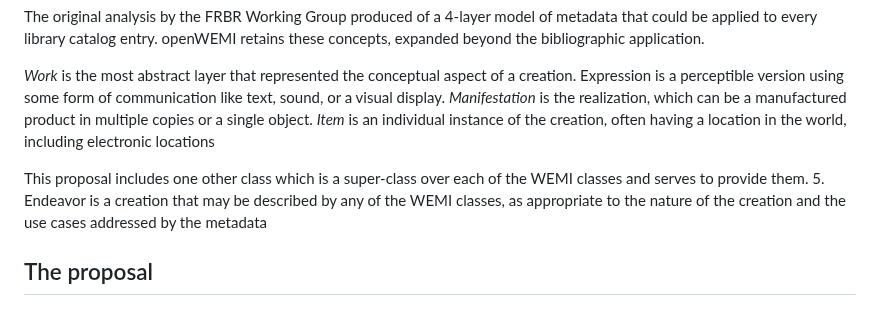
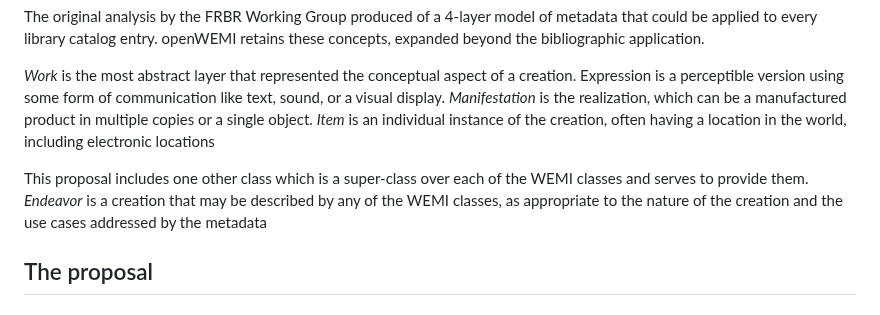
Before and after one commit to dcmi/openwemi, a Markdown page: docs/index.md, the part around the change. GitHub-like rendering.

Commit message:
minor typo

```diff
--- a/docs/index.md
+++ b/docs/index.md
@@ -21,8 +21,7 @@ The original analysis by the FRBR Working Group produced of a 4-layer model of m
 
 *Work* is the most abstract layer that represented the conceptual aspect of a creation. Expression is a perceptible version using some form of communication like text, sound, or a visual display. *Manifestation* is the realization, which can be a manufactured product in multiple copies or a single object. *Item* is an individual instance of the creation, often having a location in the world, including electronic locations
 
-This proposal includes one other class which is a super-class over each of the WEMI classes and serves to provide them.
-5. Endeavor is a creation that may be described by any of the WEMI classes, as appropriate to the nature of the creation and the use cases addressed by the metadata
+This proposal includes one other class which is a super-class over each of the WEMI classes and serves to provide them. *Endeavor* is a creation that may be described by any of the WEMI classes, as appropriate to the nature of the creation and the use cases addressed by the metadata
 
 ## The proposal
 ### Classes
```
